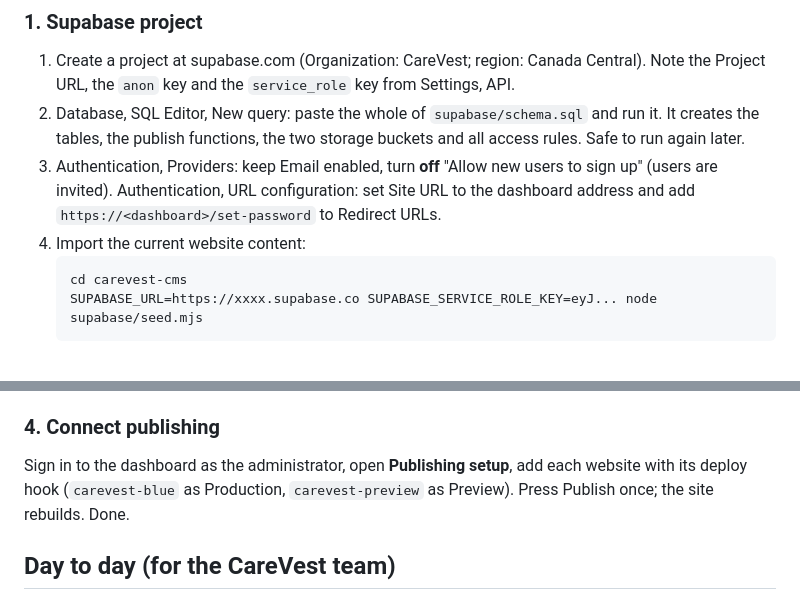
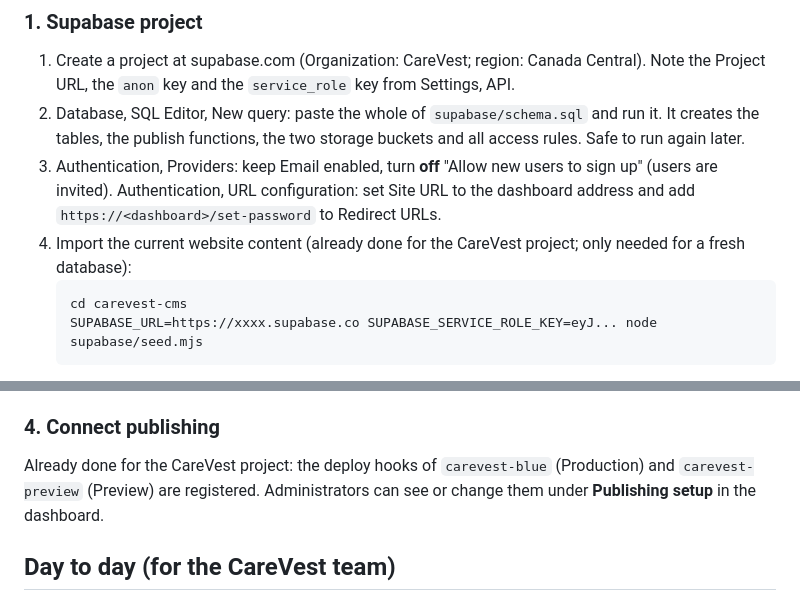
Before and after one commit to Carevest-Capital/website, a Markdown page: README.md, 2 parts joined by grey strips. GitHub-like rendering.

Commit message:
Document the connected publishing setup
Co-Authored-By: Claude Fable 5.1 <noreply@anthropic.com>

````diff
--- a/README.md
+++ b/README.md
@@ -40,7 +40,7 @@ carevest-cms/
 3. Authentication, Providers: keep Email enabled, turn **off** "Allow new users to sign up" (users are invited).
    Authentication, URL configuration: set Site URL to the dashboard address and add
    `https://<dashboard>/set-password` to Redirect URLs.
-4. Import the current website content:
+4. Import the current website content (already done for the CareVest project; only needed for a fresh database):
    ```bash
    cd carevest-cms
    SUPABASE_URL=https://xxxx.supabase.co SUPABASE_SERVICE_ROLE_KEY=eyJ... node supabase/seed.mjs
@@ -72,8 +72,8 @@ Environment variables:
 `VITE_SUPABASE_URL`, `VITE_SUPABASE_ANON_KEY`, `VITE_SITE_URL` (the live website), `VITE_PREVIEW_URL`.
 
 ### 4. Connect publishing
-Sign in to the dashboard as the administrator, open **Publishing setup**, add each website with its deploy hook
-(`carevest-blue` as Production, `carevest-preview` as Preview). Press Publish once; the site rebuilds. Done.
+Already done for the CareVest project: the deploy hooks of `carevest-blue` (Production) and `carevest-preview`
+(Preview) are registered. Administrators can see or change them under **Publishing setup** in the dashboard.
 
 ## Day to day (for the CareVest team)
 
````
